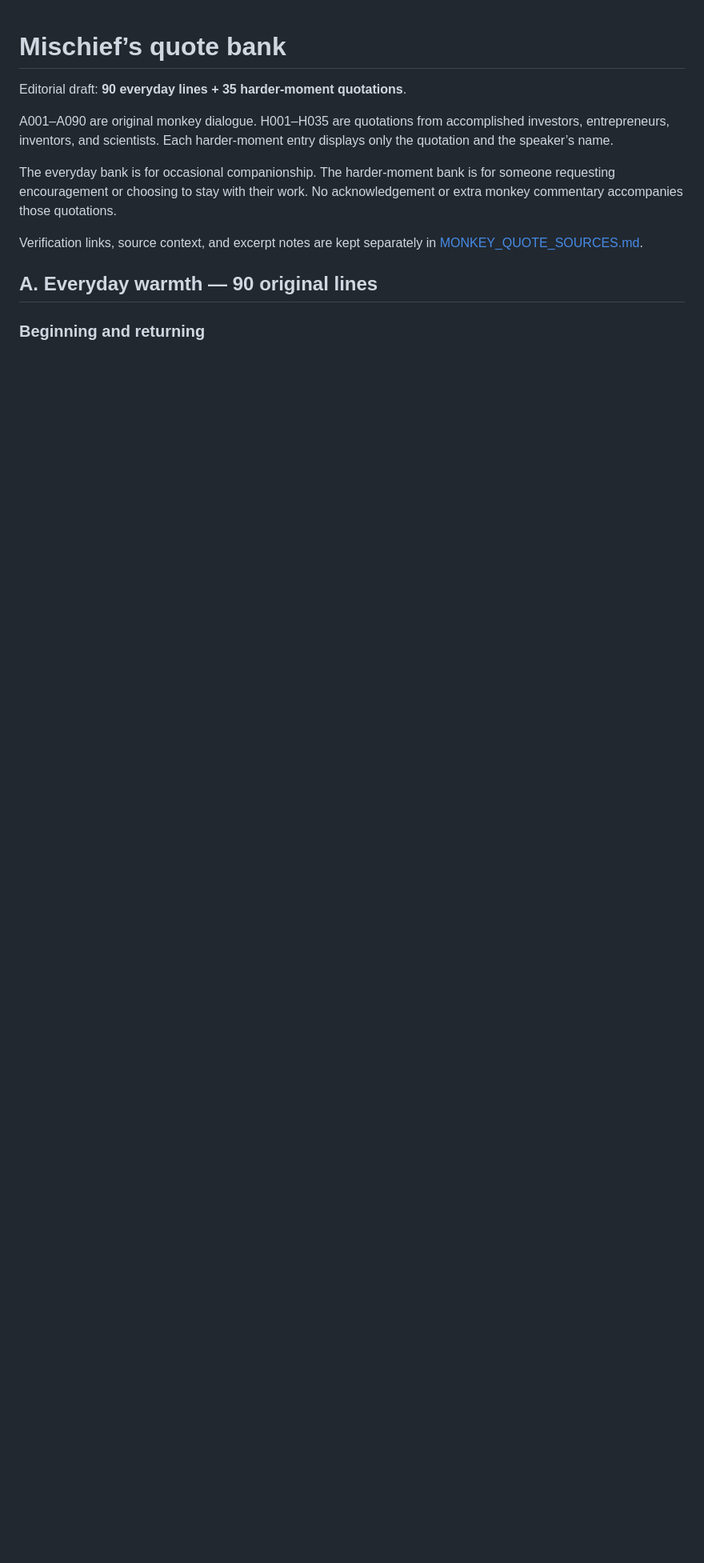
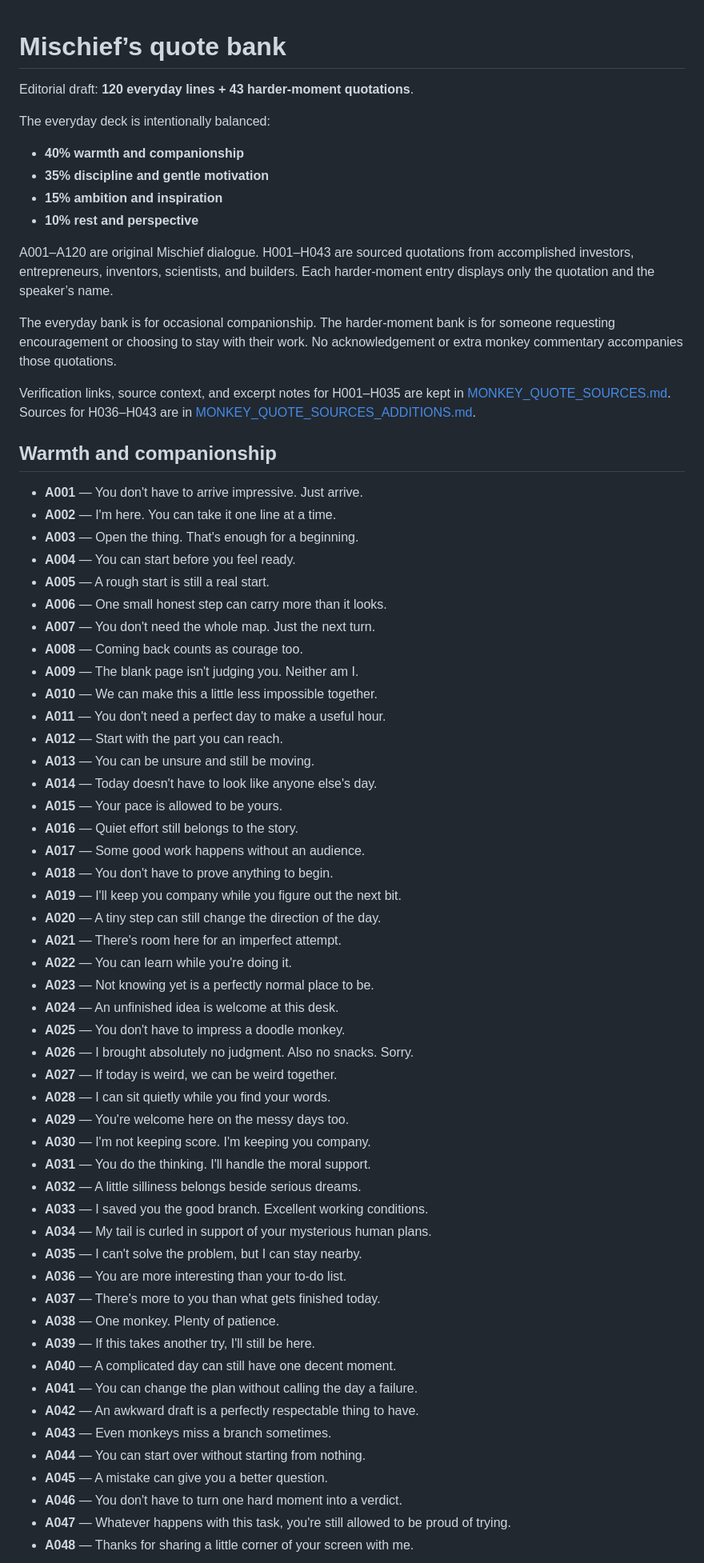
Before and after one commit to prachetas2003/Trial, a Markdown page: product/MONKEY_QUOTE_BANK.md, the part around one of its changes. Shown at 80% size. Rendered like a GitHub page; blank space fills up the shorter version.

Commit message:
Rewrite Mischief quote bank with balanced voice

```diff
--- a/product/MONKEY_QUOTE_BANK.md
+++ b/product/MONKEY_QUOTE_BANK.md
@@ -1,19 +1,73 @@
 # Mischief’s quote bank
 
-Editorial draft: **90 everyday lines + 35 harder-moment quotations**.
+Editorial draft: **120 everyday lines + 43 harder-moment quotations**.
 
-A001–A090 are original monkey dialogue. H001–H035 are quotations from
-accomplished investors, entrepreneurs, inventors, and scientists.
+The everyday deck is intentionally balanced:
+- **40% warmth and companionship**
+- **35% discipline and gentle motivation**
+- **15% ambition and inspiration**
+- **10% rest and perspective**
+
+A001–A120 are original Mischief dialogue. H001–H043 are sourced quotations
+from accomplished investors, entrepreneurs, inventors, scientists, and builders.
 Each harder-moment entry displays only the quotation and the speaker’s name.
 
 The everyday bank is for occasional companionship. The harder-moment bank
 is for someone requesting encouragement or choosing to stay with their work.
 No acknowledgement or extra monkey commentary accompanies those quotations.
 
-Verification links, source context, and excerpt notes are kept separately in
-[MONKEY_QUOTE_SOURCES.md](MONKEY_QUOTE_SOURCES.md).
+Verification links, source context, and excerpt notes for H001–H035 are kept in
+[MONKEY_QUOTE_SOURCES.md](MONKEY_QUOTE_SOURCES.md). Sources for H036–H043 are in
+[MONKEY_QUOTE_SOURCES_ADDITIONS.md](MONKEY_QUOTE_SOURCES_ADDITIONS.md).
 
-## A. Everyday warmth — 90 original lines
+## Warmth and companionship
 
-### Beginning and returning
+- **A001** — You don't have to arrive impressive. Just arrive.
+- **A002** — I'm here. You can take it one line at a time.
+- **A003** — Open the thing. That's enough for a beginning.
+- **A004** — You can start before you feel ready.
+- **A005** — A rough start is still a real start.
+- **A006** — One small honest step can carry more than it looks.
+- **A007** — You don't need the whole map. Just the next turn.
+- **A008** — Coming back counts as courage too.
+- **A009** — The blank page isn't judging you. Neither am I.
+- **A010** — We can make this a little less impossible together.
+- **A011** — You don't need a perfect day to make a useful hour.
+- **A012** — Start with the part you can reach.
+- **A013** — You can be unsure and still be moving.
+- **A014** — Today doesn't have to look like anyone else's day.
+- **A015** — Your pace is allowed to be yours.
+- **A016** — Quiet effort still belongs to the story.
+- **A017** — Some good work happens without an audience.
+- **A018** — You don't have to prove anything to begin.
+- **A019** — I'll keep you company while you figure out the next bit.
+- **A020** — A tiny step can still change the direction of the day.
+- **A021** — There's room here for an imperfect attempt.
+- **A022** — You can learn while you're doing it.
+- **A023** — Not knowing yet is a perfectly normal place to be.
+- **A024** — An unfinished idea is welcome at this desk.
+- **A025** — You don't have to impress a doodle monkey.
+- **A026** — I brought absolutely no judgment. Also no snacks. Sorry.
+- **A027** — If today is weird, we can be weird together.
+- **A028** — I can sit quietly while you find your words.
+- **A029** — You're welcome here on the messy days too.
+- **A030** — I'm not keeping score. I'm keeping you company.
+- **A031** — You do the thinking. I'll handle the moral support.
+- **A032** — A little silliness belongs beside serious dreams.
+- **A033** — I saved you the good branch. Excellent working conditions.
+- **A034** — My tail is curled in support of your mysterious human plans.
+- **A035** — I can't solve the problem, but I can stay nearby.
+- **A036** — You are more interesting than your to-do list.
+- **A037** — There's more to you than what gets finished today.
+- **A038** — One monkey. Plenty of patience.
+- **A039** — If this takes another try, I'll still be here.
+- **A040** — A complicated day can still have one decent moment.
+- **A041** — You can change the plan without calling the day a failure.
+- **A042** — An awkward draft is a perfectly respectable thing to have.
+- **A043** — Even monkeys miss a branch sometimes.
+- **A044** — You can start over without starting from nothing.
+- **A045** — A mistake can give you a better question.
+- **A046** — You don't have to turn one hard moment into a verdict.
+- **A047** — Whatever happens with this task, you're still allowed to be proud of trying.
+- **A048** — Thanks for sharing a little corner of your screen with me.
 
```
Also changed, not shown: other parts of product/MONKEY_QUOTE_BANK.md (+84 -101 lines).
